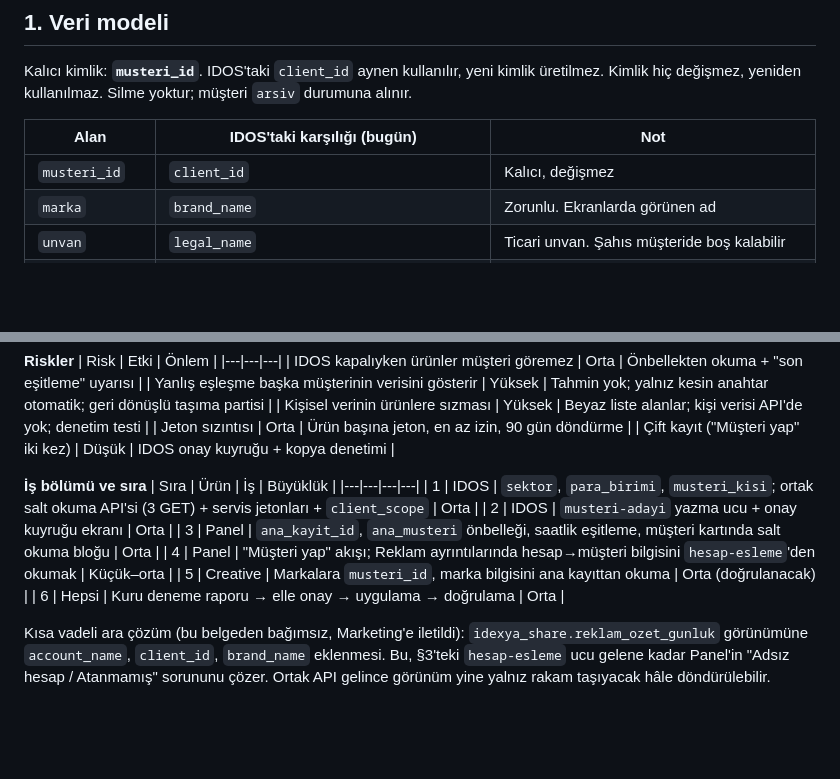
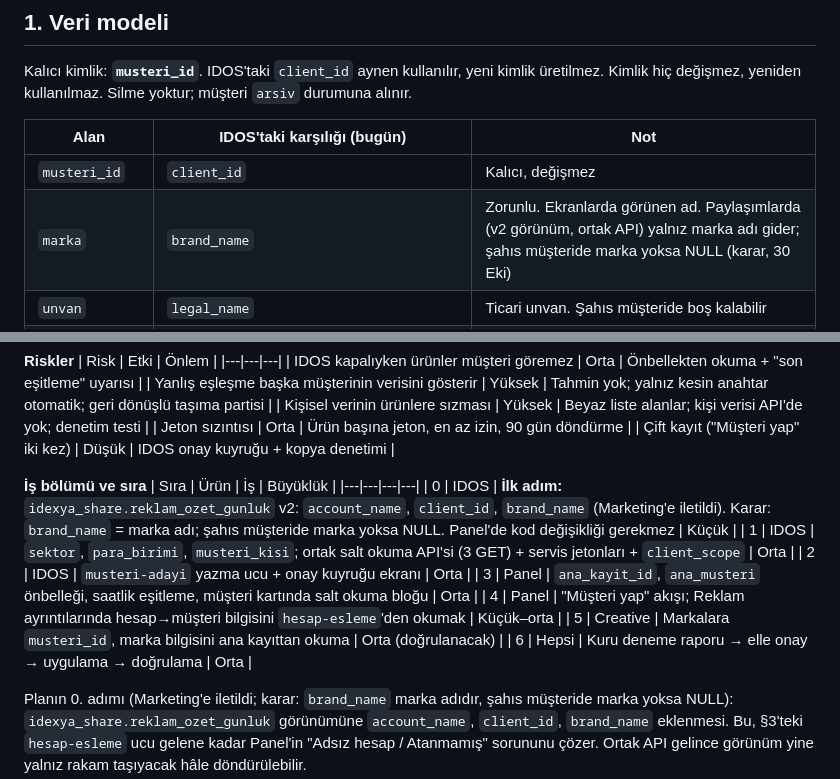
Before and after one commit to muhittinkulcu/idexya-platform, a Markdown page: docs/tasarim/musteri-ana-kayit.md, 2 parts joined by grey strips. Rendered like a GitHub page; blank space fills up the shorter version.

Commit message:
Tasarım belgesi: v2 görünüm 0. adım; brand_name kararı
Co-Authored-By: Claude Opus 5.5 <noreply@anthropic.com>
Claude-Session: https://claude.ai/code/session_01BWhh8vSpbAzjbxqEjToagi

```diff
--- a/docs/tasarim/musteri-ana-kayit.md
+++ b/docs/tasarim/musteri-ana-kayit.md
@@ -35,7 +35,7 @@ kullanılmaz. Silme yoktur; müşteri `arsiv` durumuna alınır.
 | Alan | IDOS'taki karşılığı (bugün) | Not |
 |---|---|---|
 | `musteri_id` | `client_id` | Kalıcı, değişmez |
-| `marka` | `brand_name` | Zorunlu. Ekranlarda görünen ad |
+| `marka` | `brand_name` | Zorunlu. Ekranlarda görünen ad. Paylaşımlarda (v2 görünüm, ortak API) yalnız marka adı gider; şahıs müşteride marka yoksa NULL (karar, 30 Eki) |
 | `unvan` | `legal_name` | Ticari unvan. Şahıs müşteride boş kalabilir |
 | `sektor` | `business_model` (yakın) | **Eksik.** Sabit listeden `sektor` alanı eklenmeli |
 | `durum` | `lifecycle_status`: aday, aktif, duraklatildi, ayrildi, arsiv | İstenen aktif/pasif/ayrıldı karşılığı: pasif = duraklatildi. `aday` ana kayıtta kullanılmaz (aday Panel'de kalır, §2) |
@@ -200,6 +200,7 @@ Kurallar:
 **İş bölümü ve sıra**
 | Sıra | Ürün | İş | Büyüklük |
 |---|---|---|---|
+| 0 | IDOS | **İlk adım:** `idexya_share.reklam_ozet_gunluk` v2: `account_name`, `client_id`, `brand_name` (Marketing'e iletildi). Karar: `brand_name` = marka adı; şahıs müşteride marka yoksa NULL. Panel'de kod değişikliği gerekmez | Küçük |
 | 1 | IDOS | `sektor`, `para_birimi`, `musteri_kisi`; ortak salt okuma API'si (3 GET) + servis jetonları + `client_scope` | Orta |
 | 2 | IDOS | `musteri-adayi` yazma ucu + onay kuyruğu ekranı | Orta |
 | 3 | Panel | `ana_kayit_id`, `ana_musteri` önbelleği, saatlik eşitleme, müşteri kartında salt okuma bloğu | Orta |
@@ -207,7 +208,7 @@ Kurallar:
 | 5 | Creative | Markalara `musteri_id`, marka bilgisini ana kayıttan okuma | Orta (doğrulanacak) |
 | 6 | Hepsi | Kuru deneme raporu → elle onay → uygulama → doğrulama | Orta |
 
-Kısa vadeli ara çözüm (bu belgeden bağımsız, Marketing'e iletildi): `idexya_share.reklam_ozet_gunluk` görünümüne
+Planın 0. adımı (Marketing'e iletildi; karar: `brand_name` marka adıdır, şahıs müşteride marka yoksa NULL): `idexya_share.reklam_ozet_gunluk` görünümüne
 `account_name`, `client_id`, `brand_name` eklenmesi. Bu, §3'teki `hesap-esleme` ucu gelene kadar Panel'in "Adsız hesap /
 Atanmamış" sorununu çözer. Ortak API gelince görünüm yine yalnız rakam taşıyacak hâle döndürülebilir.
 
```
